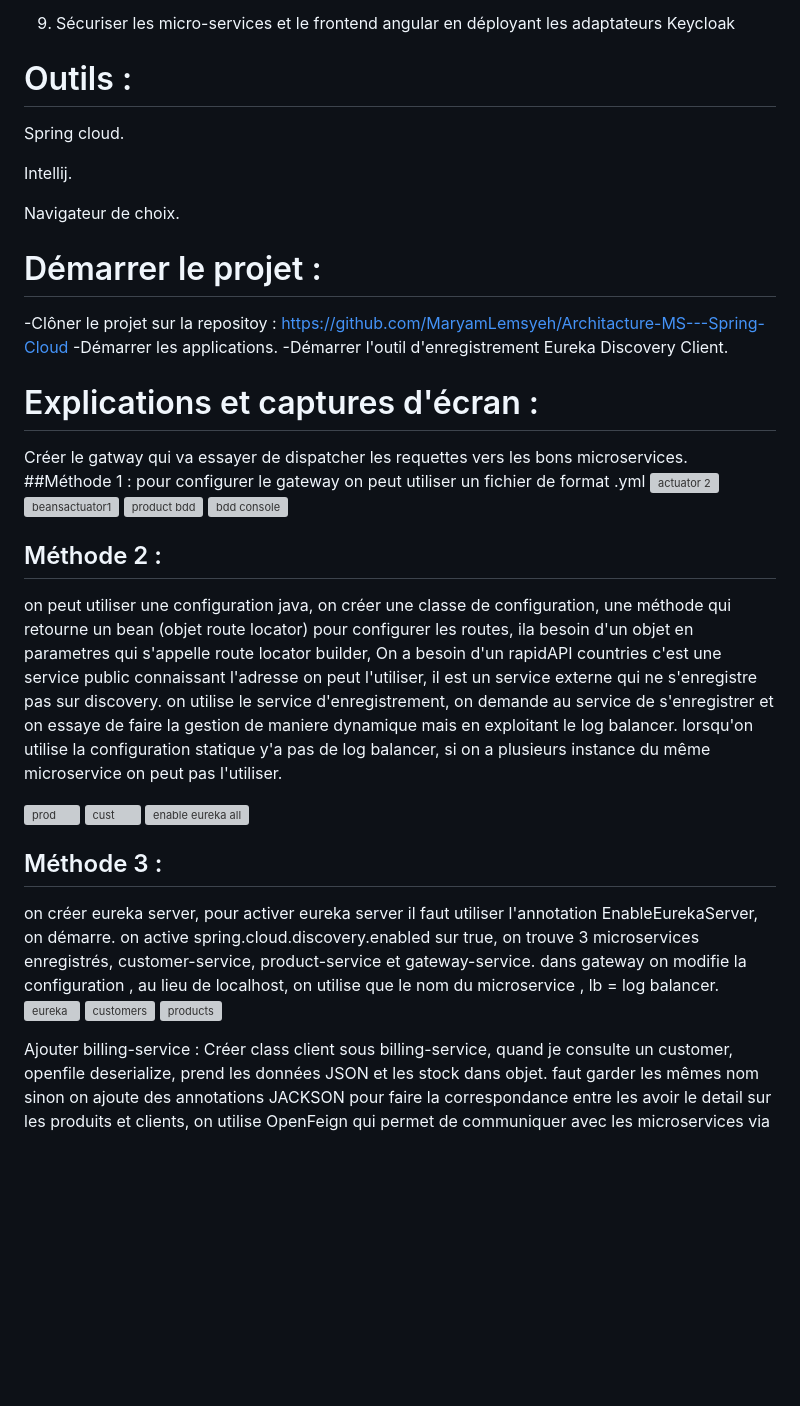
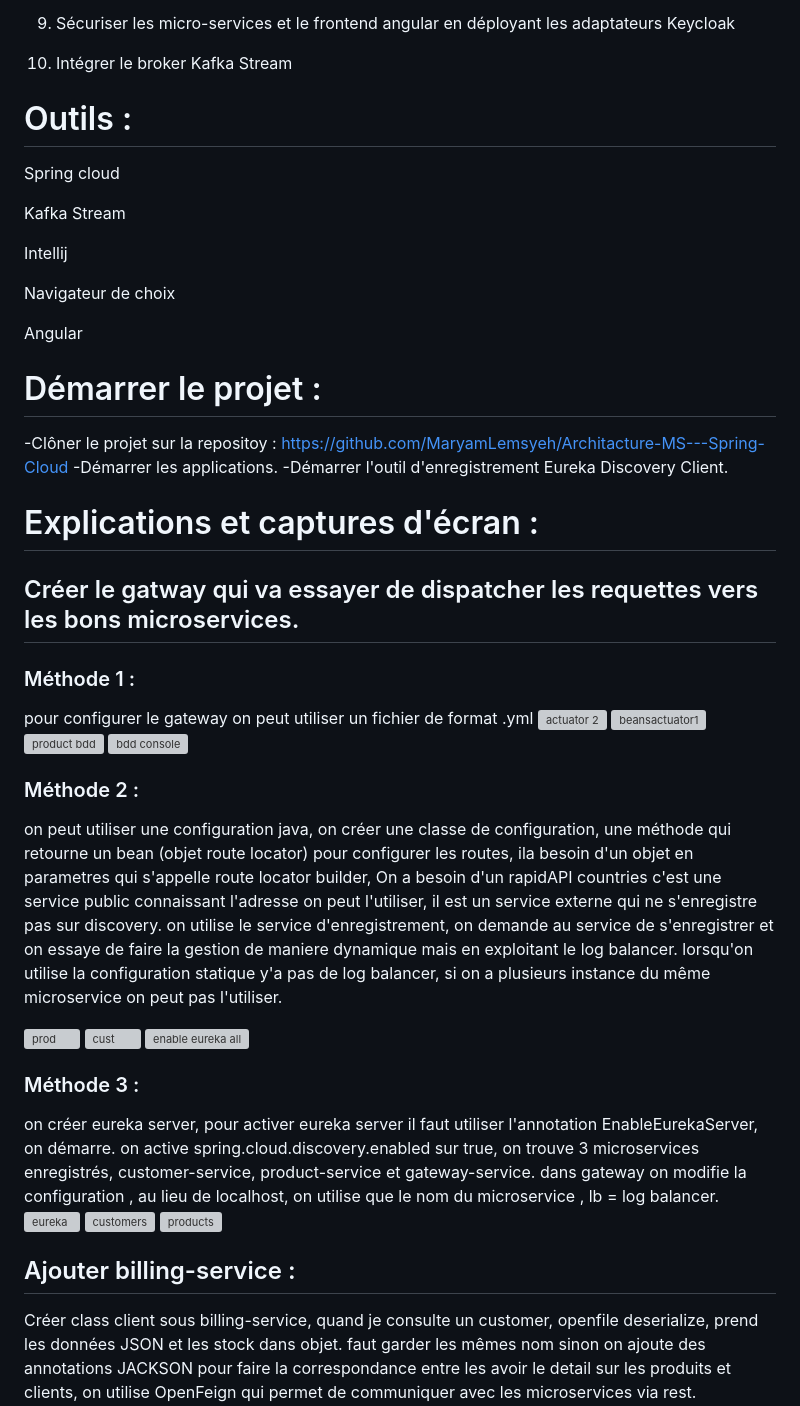
Before and after one commit to MaryamLemsyeh/SpringCloud-Controle, a Markdown page: README.md, the part around the change printed below. Drawn GitHub-style; blank space fills up the shorter version; grey boxes are pictures that could not be loaded.

```diff
--- a/README.md
+++ b/README.md
@@ -27,14 +27,19 @@ Créer une application basée sur une architecture micro-service qui permet de g
      - Tester les différents modes d'authentification avec Postman en montrant les contenus de Access-Token, Refresh Token
 
 9. Sécuriser les micro-services et le frontend angular en déployant les adaptateurs Keycloak
+10. Intégrer le broker Kafka Stream
 
 # Outils :
 
-Spring cloud.
+Spring cloud
 
-Intellij.
+Kafka Stream
 
-Navigateur de choix.
+Intellij
+
+Navigateur de choix
+
+Angular
 
 # Démarrer le projet :
 
@@ -44,15 +49,15 @@ Navigateur de choix.
 
 # Explications et captures d'écran :
 
-Créer le gatway qui va essayer de dispatcher les requettes vers les bons microservices.
-##Méthode 1 :
+## Créer le gatway qui va essayer de dispatcher les requettes vers les bons microservices.
+### Méthode 1 :
 pour configurer le gateway on peut utiliser un fichier de format .yml
 ![actuator 2](https://user-images.githubusercontent.com/105390951/206061225-90217f05-acfc-42f3-a0e2-61465400336b.PNG)
 ![beansactuator1](https://user-images.githubusercontent.com/105390951/206061219-63bd5439-a761-4512-aa20-d7690c86440a.PNG)
 ![product bdd](https://user-images.githubusercontent.com/105390951/208404878-85ce1a57-9fd4-425b-a469-b3ad3b1a6c25.PNG)
 ![bdd console](https://user-images.githubusercontent.com/105390951/208404876-94e0ba19-d746-4819-9fbc-b7b546a522df.PNG)
 
-## Méthode 2 :
+### Méthode 2 :
 on peut utiliser une configuration java,
 on créer une classe de configuration, une méthode qui retourne un bean (objet route locator) pour configurer les routes, ila  besoin d'un objet en parametres qui s'appelle route locator builder,
 On a besoin d'un rapidAPI countries c'est une service public connaissant l'adresse on peut l'utiliser, il est un service externe qui ne s'enregistre pas sur discovery.
@@ -63,7 +68,7 @@ lorsqu'on utilise la configuration statique y'a pas de log balancer, si on a plu
 ![cust](https://user-images.githubusercontent.com/105390951/208405811-eac92f19-4c04-4ec0-8eab-e774b1dfa350.PNG)
 ![enable eureka all](https://user-images.githubusercontent.com/105390951/206061277-b518c321-e3b9-4e3f-a1ac-5ae20aa86ebc.PNG)
 
-## Méthode 3 :
+### Méthode 3 :
 on créer eureka server, pour activer eureka server il faut utiliser l'annotation EnableEurekaServer, on démarre.
 on active spring.cloud.discovery.enabled sur true, on trouve 3 microservices enregistrés, customer-service, product-service et gateway-service.
 dans gateway on modifie la configuration , au lieu de localhost, on utilise que le nom du microservice , lb = log balancer.
@@ -72,7 +77,7 @@ dans gateway on modifie la configuration , au lieu de localhost, on utilise que
 ![products](https://user-images.githubusercontent.com/105390951/208406840-3787df07-1a96-4387-908e-f182e80b4d5e.PNG)
 
 
-Ajouter billing-service :
+## Ajouter billing-service :
 Créer class client sous billing-service, quand je consulte un customer, openfile deserialize, prend les données JSON et les stock dans objet. faut garder les mêmes nom sinon on ajoute des annotations JACKSON pour faire la correspondance entre les
 avoir le detail sur les produits et clients, on utilise OpenFeign qui permet de communiquer avec les microservices via rest.
 
```
Also changed, not shown: other parts of README.md (+14 -0 lines).
